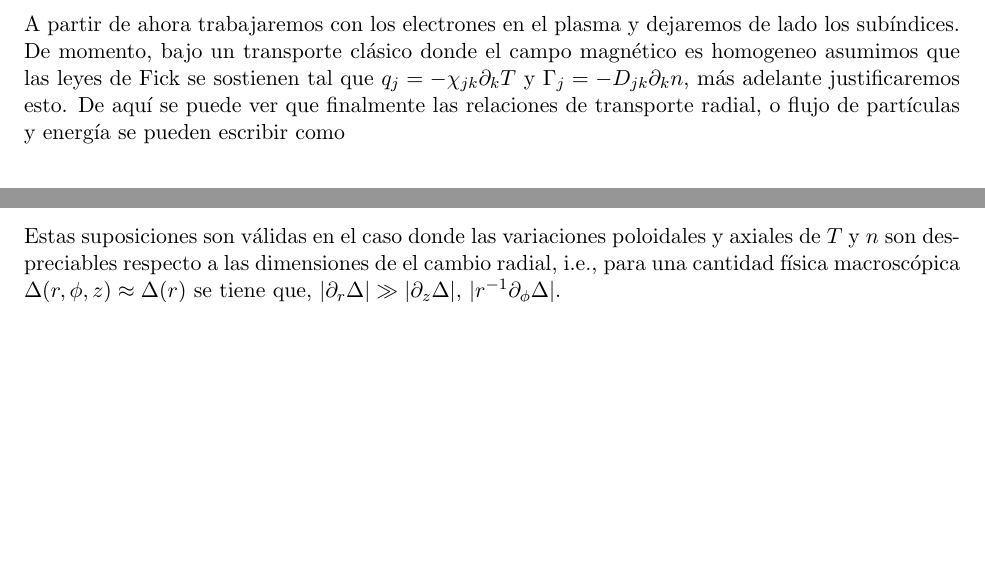
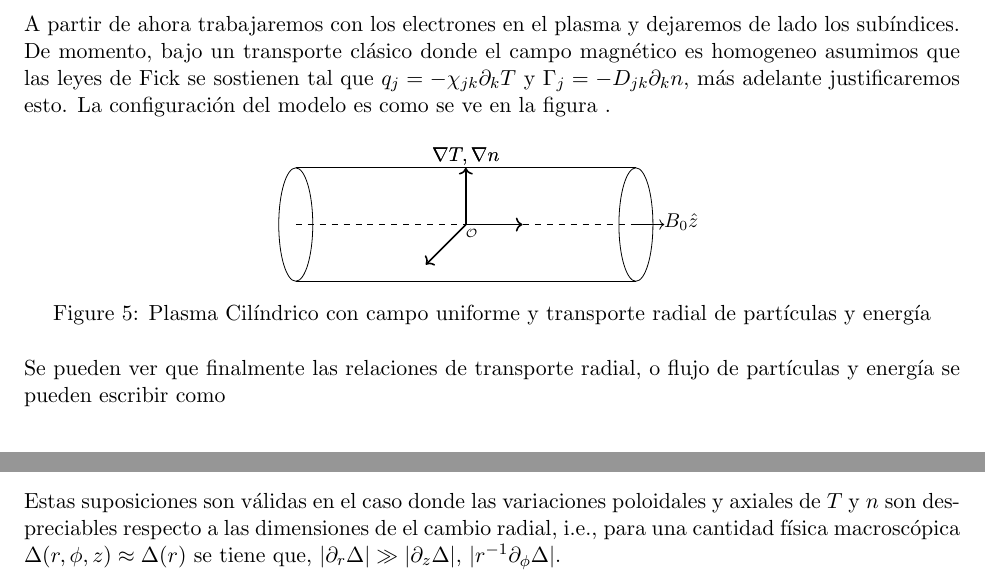
Before and after one commit to Aaron299792/Balance-Global-de-Potencia, a LaTeX document (nTderiv/main.tex, which reads nTderiv/kineticTheory/radialTransport.tex): two parts of pages 16 and 17 of 28 before the commit and two parts of pages 16 and 18 of 29 after it, joined at a grey line, cut so that both start at the same text, the shorter picture padded with empty space. Compiled offline with pdfLaTeX.

Commit message:
Se agrega imagen del plasma cilíndrico

```diff
--- a/nTderiv/kineticTheory/radialTransport.tex
+++ b/nTderiv/kineticTheory/radialTransport.tex
@@ -1,6 +1,35 @@
 \subsection{Transporte radial y las leyes de Fick}
 
-A partir de ahora trabajaremos con los electrones en el plasma y dejaremos de lado los sub\'indices. De momento, bajo un transporte cl\'asico donde el campo magn\'etico es homogeneo asumimos que las leyes de Fick se sostienen tal que $q_j = -\chi_{jk}\partial_k T$ y $\Gamma_j = -D_{jk}\partial_k n$, m\'as adelante justificaremos esto. De aqu\'i se puede ver que finalmente las relaciones de transporte radial, o flujo de part\'iculas y energ\'ia se pueden escribir como
+A partir de ahora trabajaremos con los electrones en el plasma y dejaremos de lado los sub\'indices. De momento, bajo un transporte cl\'asico donde el campo magn\'etico es homogeneo asumimos que las leyes de Fick se sostienen tal que $q_j = -\chi_{jk}\partial_k T$ y $\Gamma_j = -D_{jk}\partial_k n$, m\'as adelante justificaremos esto. La configuraci\'on del modelo es como se ve en la figura \label{fig:pgeom}.
+
+\begin{figure}[htb!]\label{fig:pgeom}
+		\centering
+		\begin{tikzpicture}[scale=1]
+			% Cylinder axis from left to right
+			(0,0) ellipse (0.3 and 1) % left cap
+			(6,0) ellipse (0.3 and 1); % right cap (hidden)
+			% Body
+			(0,1) -- (6,1) arc (90:-90:1 and 0.3) -- (0,-1) arc (-90:90:1 and 0.3);
+			% Front and back ellipses
+			\draw (0,0) ellipse (0.3 and 1);
+			\draw (6,0) ellipse (0.3 and 1);
+			\foreach \angle in {0,90, 225}{
+				\draw[->,thick] (3,0) -- ++(\angle:1);
+			}\foreach \angle in {0,90}{
+				\node at (3,1.2) {\small{$\nabla T, \nabla n$}} ++(\angle:1);
+			}
+			\node at (3.1,-0.15) {\tiny{$\mathcal{O}$}};
+			% Cylinder outline
+			\draw (0,1) -- (6,1);
+			\draw (0,-1) -- (6,-1);
+			\draw[dashed, thick] (0.0,0.0) -- (6.0,0.0);
+			\draw[->] (6.0,0.0) -- (6.5,0.0);
+			\node at (6.8,0.05) {\small{$B_0\hat{z}$}};
+		\end{tikzpicture}
+		\caption{Plasma Cil\'indrico con campo uniforme y transporte radial de part\'iculas y energ\'ia}
+	\end{figure}
+
+Se pueden ver que finalmente las relaciones de transporte radial, o flujo de part\'iculas y energ\'ia se pueden escribir como
 
   \begin{eqnarray}
     \Gamma_n &=& -A\left<\textbf{D}\cdot\nabla n\right>_{\partial V} \label{eq:partflux}\\
```
Also changed, not shown: nTderiv/main.pdf.
